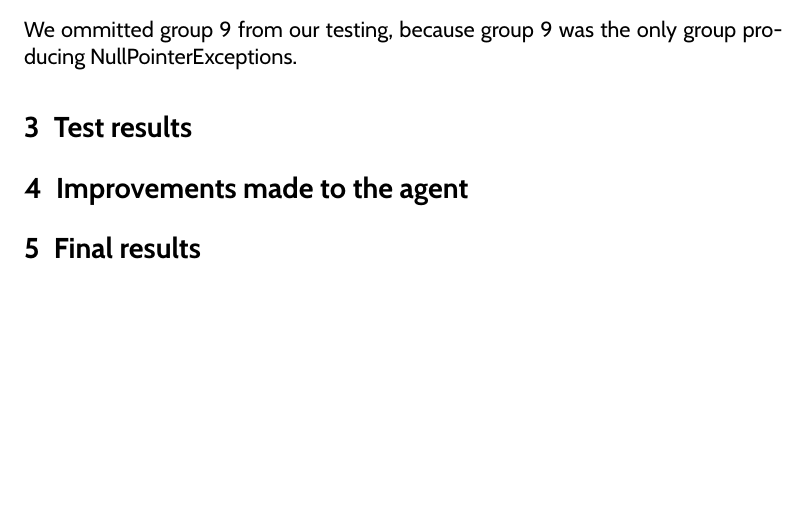
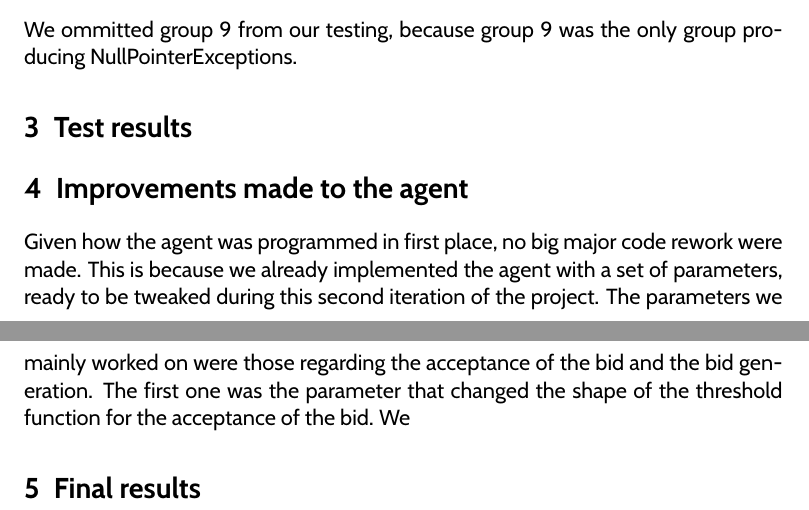
Before and after one commit to FranCorsini/Pupe-negotiatitor-3000-2.0-on-ice, a LaTeX document (report/Part2/group4.tex): part of page 2 of 2 before the commit and two parts of pages 2 and 3 of 3 after it, the two joined at a grey line, cut so that both start at the same text, the shorter picture padded with empty space. Compiled offline with pdfLaTeX.

Commit message:
report up

```diff
--- a/report/Part2/group4.tex
+++ b/report/Part2/group4.tex
@@ -58,6 +58,9 @@ We ommitted group 9 from our testing, because group 9 was the only group produci
 \label{sec:testresults}
 
 \section{Improvements made to the agent}
+Given how the agent was programmed in first place, no big major code rework were made. This is because we already implemented the agent with a set of parameters, ready to be tweaked during this second iteration of the project.
+The parameters we mainly worked on were those regarding the acceptance of the bid and the bid generation.
+The first one was the parameter that changed the shape of the threshold function for the acceptance of the bid. We
 \label{sec:improvements}
 
 \section{Final results}
```
Also changed, not shown: report/Part2/group4.pdf, 2 other files.
